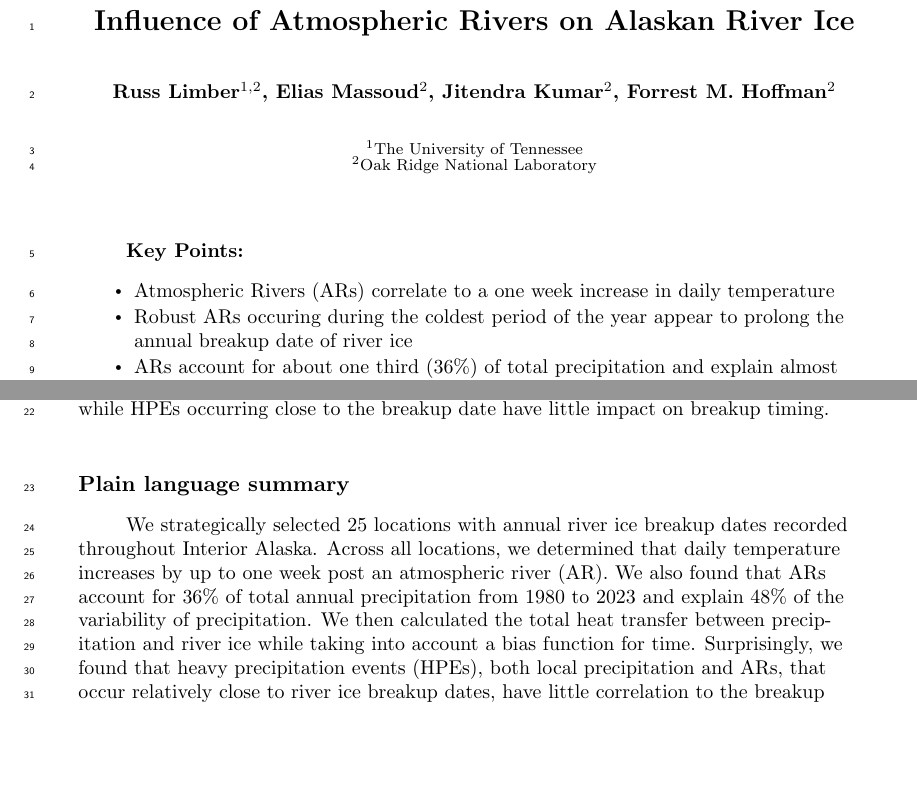
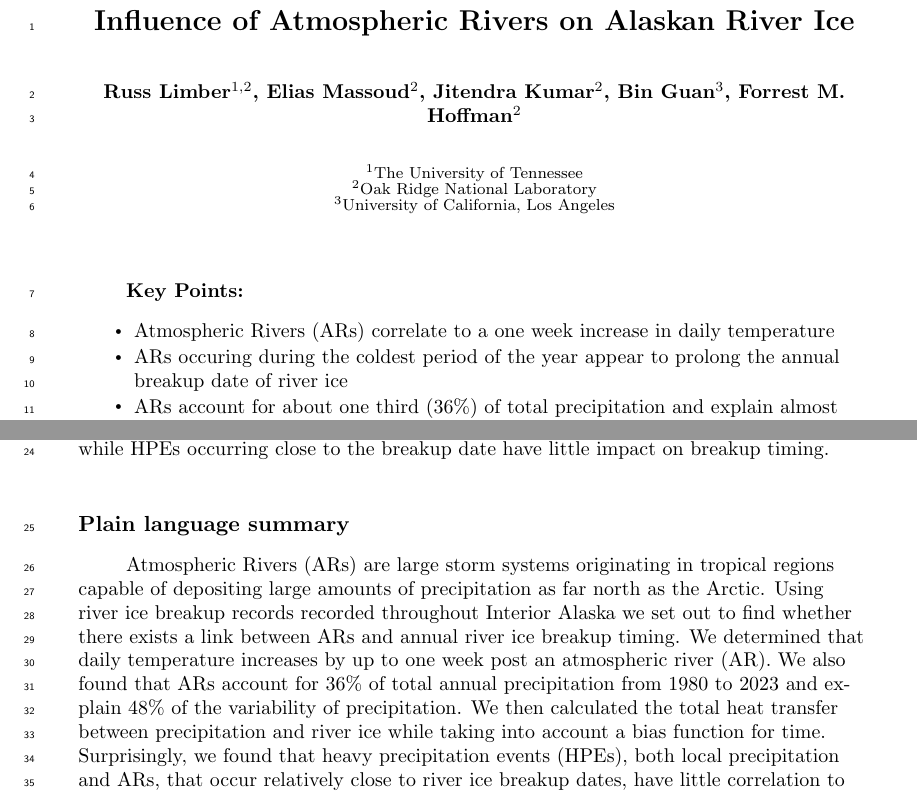
Before and after one commit to Russtyhub/river_ice_atmospheric_rivers_code, a LaTeX document (LaTeX_Paper_GRL/AR_analysis_.tex): two parts of pages 1 and 2 of 11, joined at a grey line, cut so that both start at the same text, the shorter picture padded with empty space. Compiled offline with pdfLaTeX.

```diff
--- a/LaTeX_Paper_GRL/AR_analysis_.tex
+++ b/LaTeX_Paper_GRL/AR_analysis_.tex
@@ -121,11 +121,10 @@
 % example, for current addresses).
 
 \authors{Russ Limber\affil{1, 2}, Elias Massoud\affil{2},
-Jitendra Kumar\affil{2}, Forrest M. Hoffman\affil{2}}
+Jitendra Kumar\affil{2}, Bin Guan\affil{3}, Forrest M. Hoffman\affil{2}}
 \affiliation{1}{The University of Tennessee}
 \affiliation{2}{Oak Ridge National Laboratory}
-
-% \affiliation{3}{Third Affiliation}
+\affiliation{3}{University of California, Los Angeles}
 % \affiliation{4}{Fourth Affiliation}
 
 %(repeat as many times as is necessary)
@@ -159,15 +158,15 @@
 
 % These are all under 140 characters
 \begin{keypoints}
+
 \item Atmospheric Rivers (ARs) correlate to a one week increase in daily temperature
 
-\item Robust ARs occuring during the coldest period of the year appear to
-	prolong the annual breakup
-	date of river ice
+\item ARs occuring during the coldest period of the year appear to
+	prolong the annual breakup date of river ice
 
 \item ARs account for about one third (36\%) of total precipitation and
-	explain almost half (48\%)
- 	of interannual variability of precipitation
+	explain almost half (48\%) of interannual variability of precipitation
+
 \end{keypoints}
 
 %%%%%%%%%%%%%%%%%%%%%%%%%%%%%%%%%%%%%%%%%%%%%%%
@@ -214,9 +213,13 @@
 % The PLS should be a single paragraph no more than 200 words long.
 \section*{Plain language summary}
 
-	We strategically selected 25 locations with annual river ice
-	breakup dates recorded throughout Interior Alaska. Across all
-	locations, we determined that daily temperature increases by up to
+	Atmospheric Rivers (ARs) are large storm systems originating in
+	tropical regions capable of depositing large amounts of
+	precipitation as far north as the Arctic.
+	Using river ice breakup records recorded throughout Interior
+	Alaska we set out to find whether there exists a link between
+	ARs and annual river ice breakup timing. We determined that
+	daily temperature increases by up to
 	one week post an atmospheric river (AR). We also found that ARs
 	account for 36\% of total annual precipitation from 1980 to 2023
 	and explain 48\% of the variability of precipitation. We then
```
Also changed, not shown: 2 other files.
